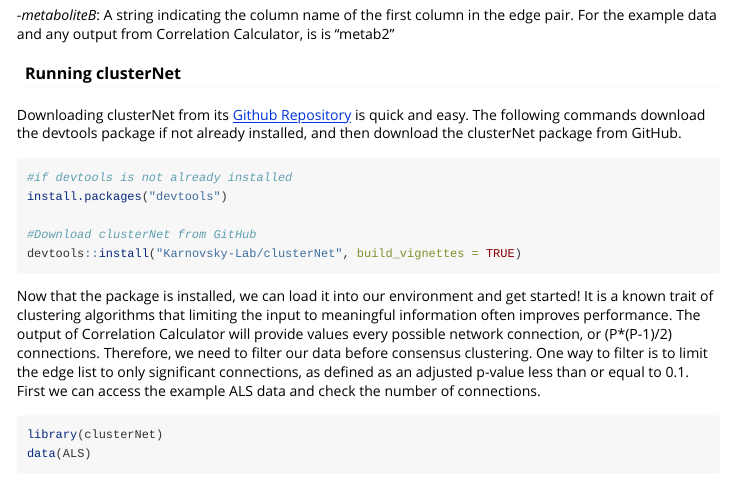
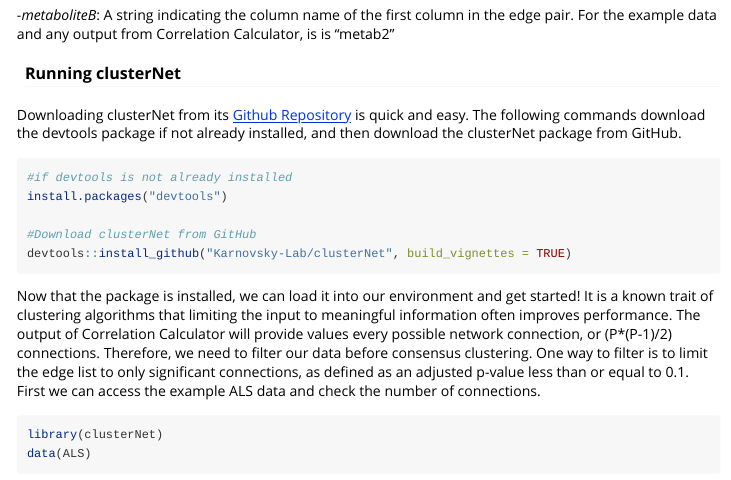
Before and after one commit to Karnovsky-Lab/clusterNet, an R Markdown document (vignettes/correlationCalculator-clustering.Rmd): the page in a window 1100 px wide, from 1250 px down. Rendered offline with R 4.5, knitr and Pandoc, with nearby package versions; some code elsewhere in the file could not run offline; long lines of code are wrapped.

Commit message:
changed devtools::install to devtools::install_github in vignette

````diff
--- a/vignettes/correlationCalculator-clustering.Rmd
+++ b/vignettes/correlationCalculator-clustering.Rmd
@@ -63,7 +63,7 @@ Downloading clusterNet from its [Github Repository](https://github.com/Karnovsky
 install.packages("devtools")
 
 #Download clusterNet from GitHub
-devtools::install("Karnovsky-Lab/clusterNet", build_vignettes = TRUE)
+devtools::install_github("Karnovsky-Lab/clusterNet", build_vignettes = TRUE)
 ```
 Now that the package is installed, we can load it into our environment and get started! It is a known trait of clustering algorithms that limiting the input to meaningful information often improves performance. The output of Correlation Calculator will provide values every possible network connection, or (P*(P-1)/2) connections. Therefore, we need to filter our data before consensus clustering. One way to filter is to limit the edge list to only significant connections, as defined as an adjusted p-value less than or equal to 0.1. First we can access the example ALS data and check the number of connections.
 ```{r}
````
